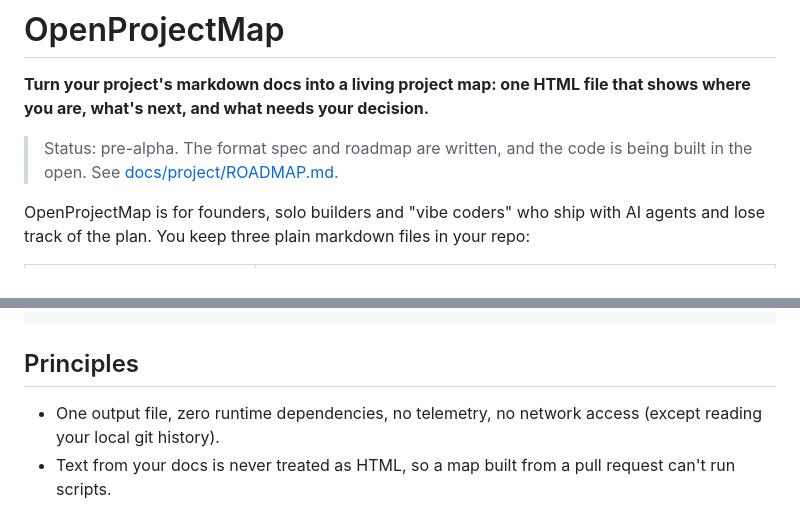
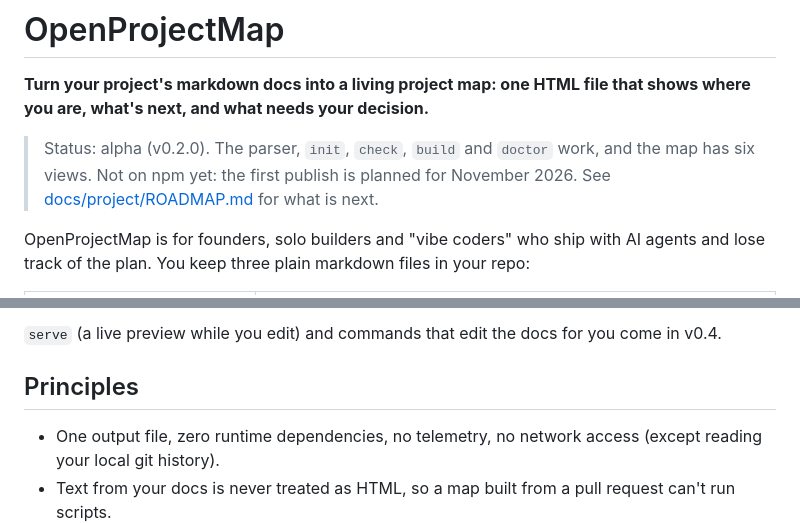
Before and after one commit to OpenProjectmap/openprojectmap, a Markdown page: README.md, 2 parts joined by grey strips. Rendered like a GitHub page.

````diff
--- a/README.md
+++ b/README.md
@@ -3,8 +3,9 @@
 **Turn your project's markdown docs into a living project map: one HTML file that shows where you
 are, what's next, and what needs your decision.**
 
-> Status: pre-alpha. The format spec and roadmap are written, and the code is being built in the
-> open. See [docs/project/ROADMAP.md](docs/project/ROADMAP.md).
+> Status: alpha (v0.2.0). The parser, `init`, `check`, `build` and `doctor` work, and the map has six
+> views. Not on npm yet: the first publish is planned for November 2026. See
+> [docs/project/ROADMAP.md](docs/project/ROADMAP.md) for what is next.
 
 OpenProjectMap is for founders, solo builders and "vibe coders" who ship with AI agents and lose
 track of the plan. You keep three plain markdown files in your repo:
@@ -45,4 +54,6 @@ npx openprojectmap serve      # live preview while you edit (v0.4)
 ```
+
+`serve` (a live preview while you edit) and commands that edit the docs for you come in v0.4.
 
 ## Principles
 
````
Also changed, not shown: other parts of README.md (+14 -6 lines), CHANGELOG.md (+1 -0 lines), docs/project/ROADMAP.md (+4 -4 lines), docs/img/map-overview.png (added), docs/img/map-timeline.png (added), 4 other files.
